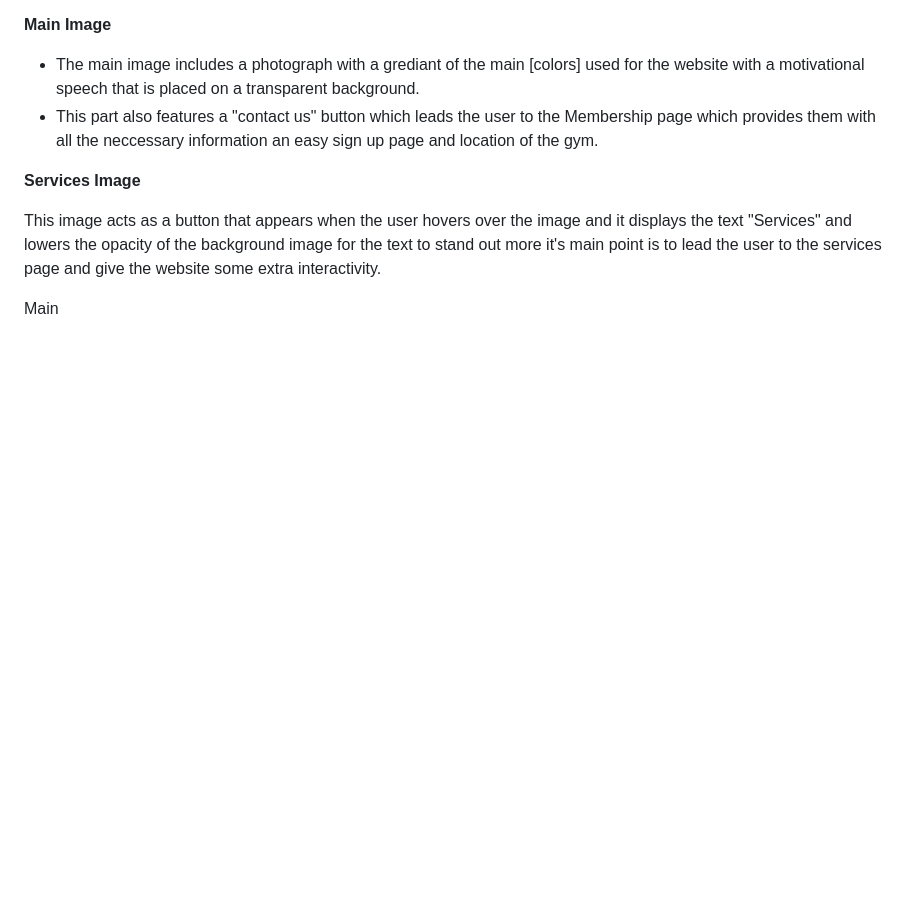
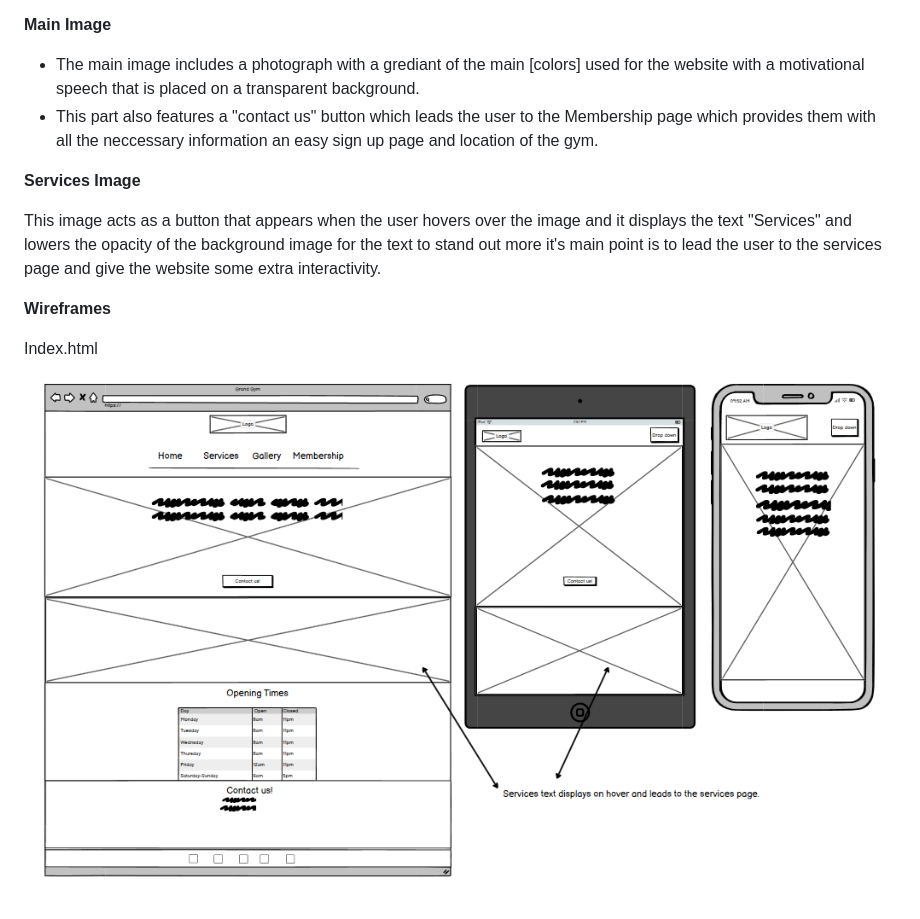
Before and after one commit to bartdamian/Project_1, a Markdown page: README.md, the part around one of its changes. Rendered like a GitHub page; blank space fills up the shorter version.

```diff
--- a/README.md
+++ b/README.md
@@ -173,7 +173,10 @@ The navigation bar has a consistent look and placement on all four pages of the
 This image acts as a button that appears when the user hovers over the image and it displays the text "Services" and lowers the opacity of the background image for the text to stand out more it's main point is to lead the user to the services page and give the website some extra interactivity.
 
 
+**Wireframes**
 
-Main
+Index.html
+
+<img src="documents/index.html-wireframe.png">
 
 
```
Also changed, not shown: other parts of README.md (+14 -8 lines).
